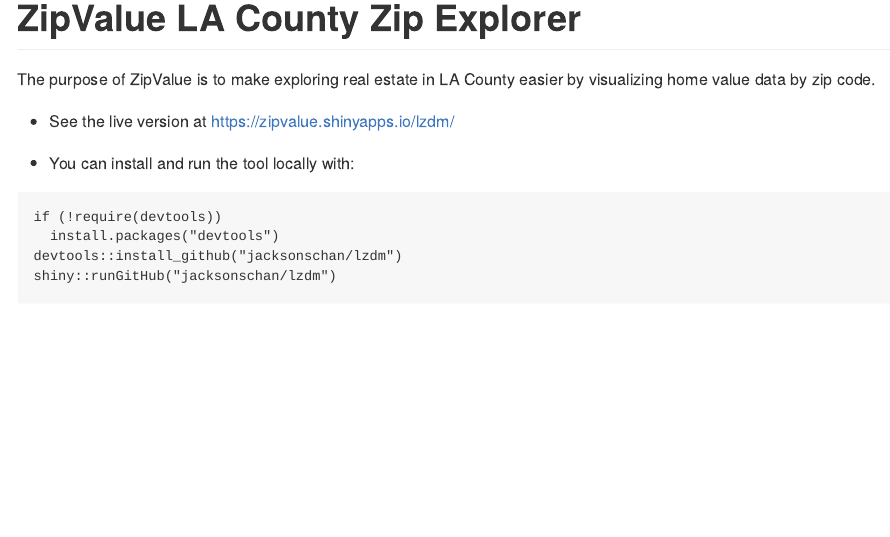
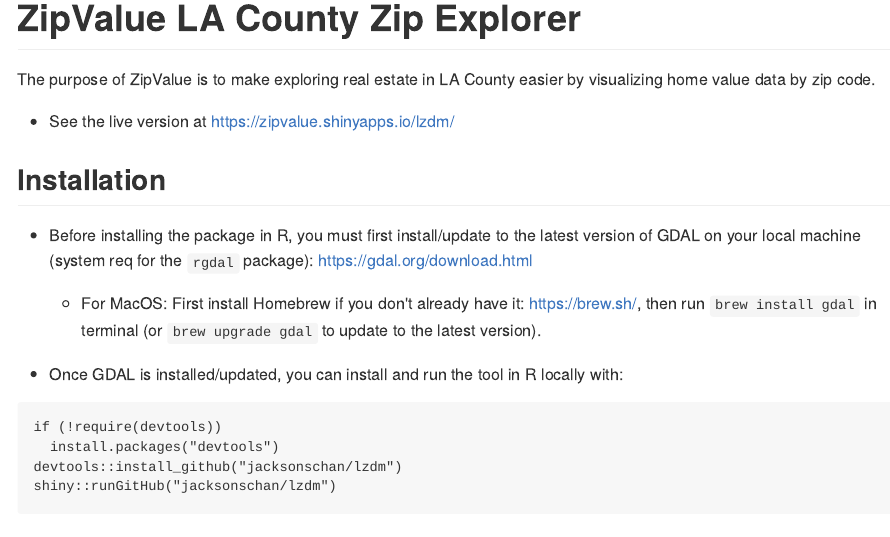
Before and after one commit to jacksonschan/lzdm, an R Markdown document (README.Rmd): the page in a window 1100 px wide, from its top. The pictures show the output file README.md that the author committed with the source, drawn offline in the style of GitHub.

Commit message:
fixing rgdal issues and adding instructions to download gdal

````diff
--- a/README.Rmd
+++ b/README.Rmd
@@ -22,7 +22,13 @@
 
 + See the live version at <https://zipvalue.shinyapps.io/lzdm/>
 
-+ You can install and run the tool locally with:
+## Installation
+
++ Before installing the package in R, you must first install/update to the latest version of GDAL on your local machine (system req for the ```rgdal``` package): <https://gdal.org/download.html>
+
+  - For MacOS: First install Homebrew if you don't already have it: <https://brew.sh/>, then run ```brew install gdal``` in terminal (or ```brew upgrade gdal``` to update to the latest version).
+
++ Once GDAL is installed/updated, you can install and run the tool in R locally with:
 ```
 if (!require(devtools))
   install.packages("devtools")
--- a/dev/02_dev.R
+++ b/dev/02_dev.R
@@ -73,3 +74,5 @@
 # You're now set! ----
 # go to dev/03_deploy.R
 rstudioapi::navigateToFile("dev/03_deploy.R")
+
+install.packages("rgdal")
````
Also changed, not shown: R/mod_zip_detail_panel.R (+1 -1 lines), README.md, app.R (line endings or trailing spaces), dev/02_dev.R (1 more changed lines), 2 other files.
